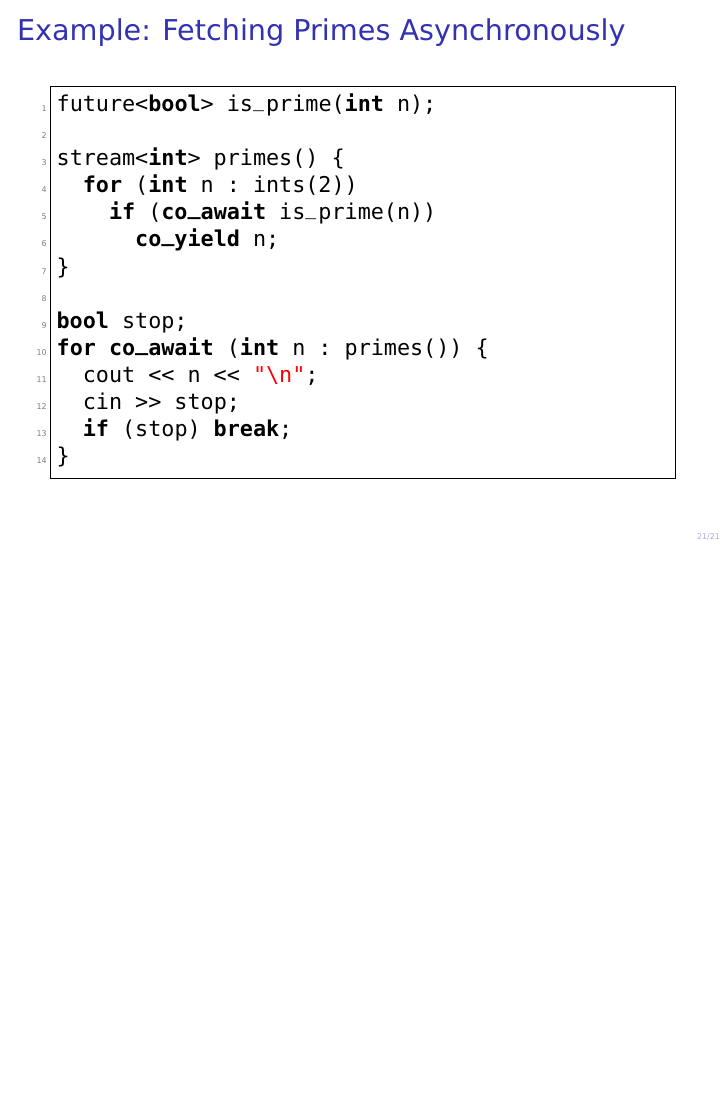
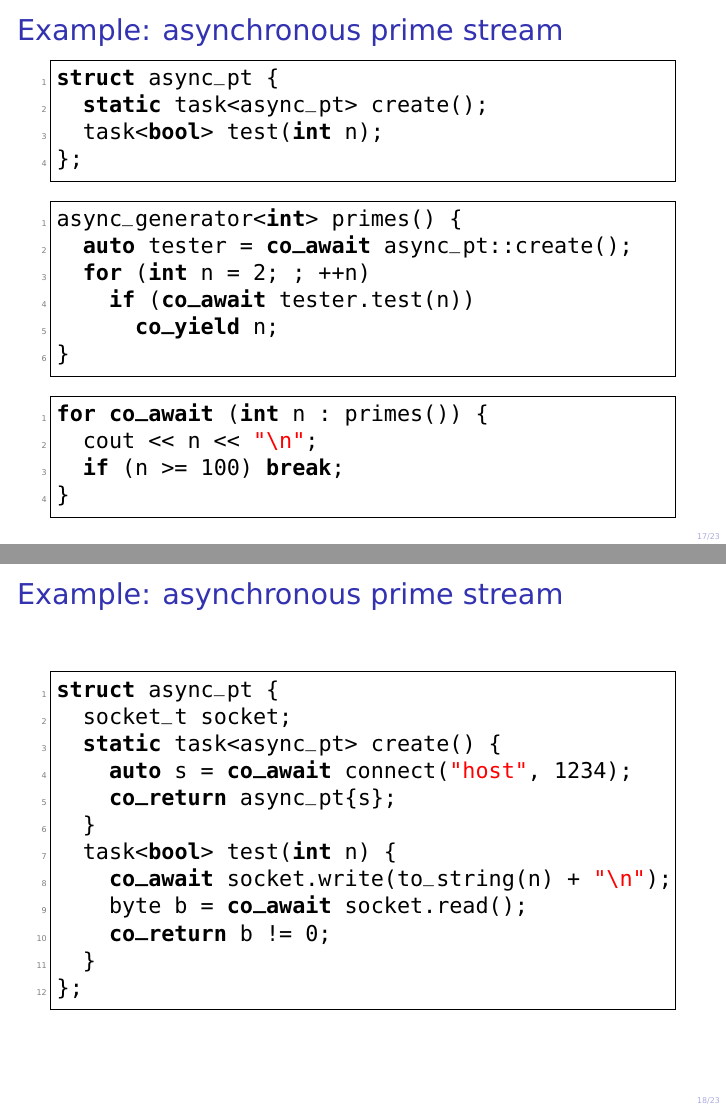
Before and after one commit to toby-allsopp/auck_c-_meetup_intro_to_coroutines_ts, LaTeX slides (intro_to_coroutines_ts.tex): page 23 of 23 before the commit and pages 20 and 21 of 27 after it, the two joined at a grey line, the shorter picture padded with empty space. The pictures show the PDF file intro_to_coroutines_ts.pdf that the author committed with the source.

Commit message:
some tweaks

```diff
--- a/intro_to_coroutines_ts.tex
+++ b/intro_to_coroutines_ts.tex
@@ -304,6 +260,15 @@ future<string> connect_and_read(string host,
 \end{frame}
 
 \begin{frame}[fragile]
-  \frametitle{Example: Fetching Primes Asynchronously}
+  \frametitle{Example: asynchronous prime stream}
 \begin{lstlisting}
-future<bool> is_prime(int n);
+struct async_pt {
+  static task<async_pt> create();
+  task<bool> test(int n);
+};
+\end{lstlisting}
+\begin{lstlisting}
+async_generator<int> primes() {
+  auto tester = co_await async_pt::create();
+  for (int n = 2; ; ++n)
+    if (co_await tester.test(n))
@@ -314,10 +275,77 @@ stream<int> primes() {
       co_yield n;
 }
-
-bool stop;
+\end{lstlisting}
+\begin{lstlisting}
 for co_await (int n : primes()) {
   cout << n << "\n";
-  cin >> stop;
-  if (stop) break;
+  if (n >= 100) break;
 }
 \end{lstlisting}
+\end{frame}
+
+\begin{frame}[fragile]
+  \frametitle{Example: asynchronous prime stream}
+\begin{lstlisting}
+struct async_pt {
+  socket_t socket;
+  static task<async_pt> create() {
+    auto s = co_await connect("host", 1234);
+    co_return async_pt{s};
+  }
+  task<bool> test(int n) {
+    co_await socket.write(to_string(n) + "\n");
+    byte b = co_await socket.read();
+    co_return b != 0;
+  }
+};
+\end{lstlisting}
+\end{frame}
+
+\begin{frame}[fragile]
+  \frametitle{Example: asynchronous prime stream}
+\begin{lstlisting}
+async_generator<int> primes() {
+  auto tester = co_await async_pt::create();
+  for (int n : ints(2))
+    if (co_await tester.test(n))
+      co_yield n;
+}
+\end{lstlisting}
+  \begin{itemize}
+  \item \lstinline~async_generator<T>~ is a hypothetical class representing an
+    asynchronous stream
+  \item can use both \lstinline~co_await~ and \lstinline~co_yield~
+  \end{itemize}
+\end{frame}
+
+\begin{frame}[fragile]
+  \frametitle{Example: asynchronous prime stream}
+  The interface of \lstinline~async_generator~ is a lot like
+  \lstinline~generator~ but \lstinline~begin()~ and \lstinline~operator++()~ are
+  asynchronous.
+\begin{lstlisting}
+template <typename T>
+class async_generator {
+  task<iterator> begin();
+  iterator end();
+
+  class iterator {
+    task<void> operator++();
+    T& operator*() const;
+  };
+};
+\end{lstlisting}
+\end{frame}
+
+\begin{frame}[fragile]
+  \frametitle{Example: asynchronous prime stream}
+  What about this \lstinline~for co_await~ thing?
+\begin{lstlisting}
+for co_await (int n : primes()) {
+  cout << n << "\n";
+  if (n >= 100) break;
+}
+\end{lstlisting}
+  \pause
+  It's equivalent to:
+\begin{lstlisting}
@@ -323,0 +356,6 @@ for co_await (int n : primes()) {
+  int n = *it;
+  cout << n << "\n";
+  if (n >= 100) break;
+}
+\end{lstlisting}
+\end{frame}
```
Also changed, not shown: intro_to_coroutines_ts.pdf, intro_to_coroutines_ts.tex (147 more changed lines).
